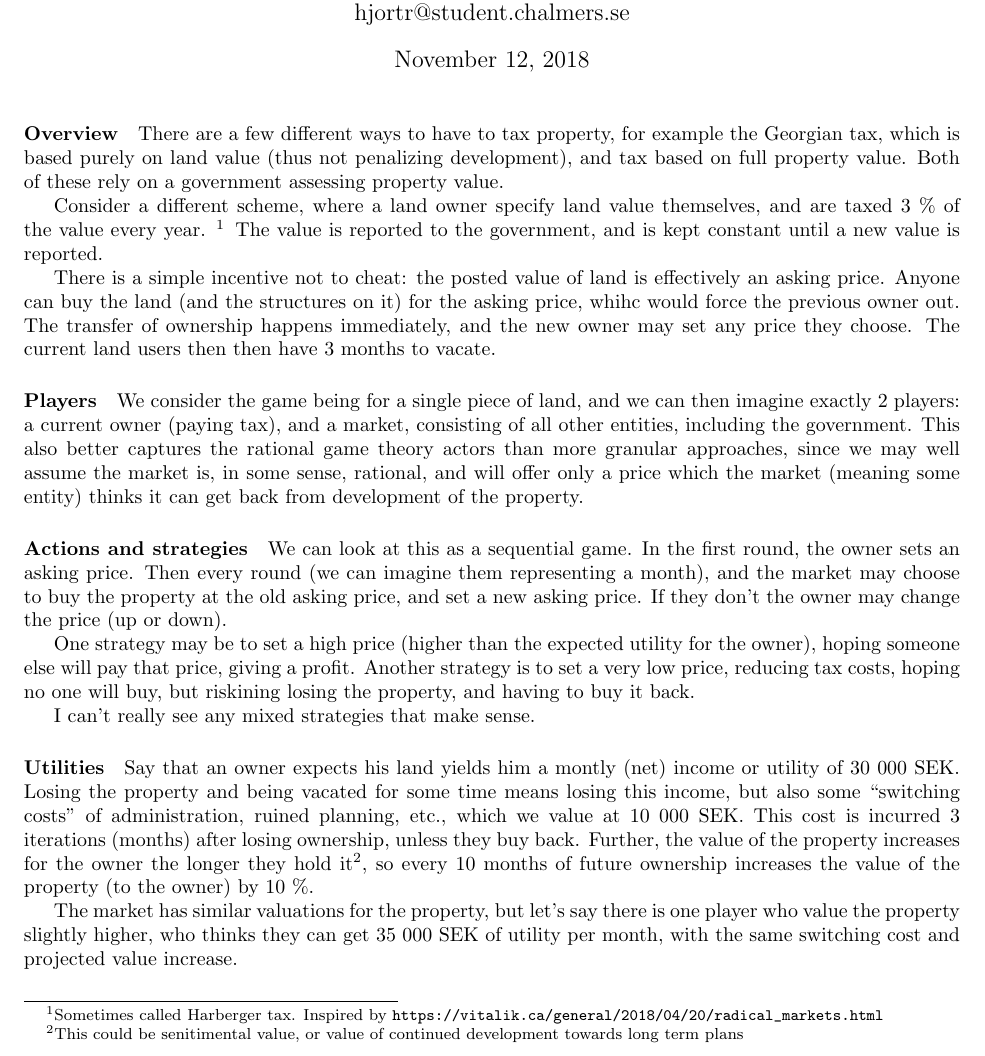
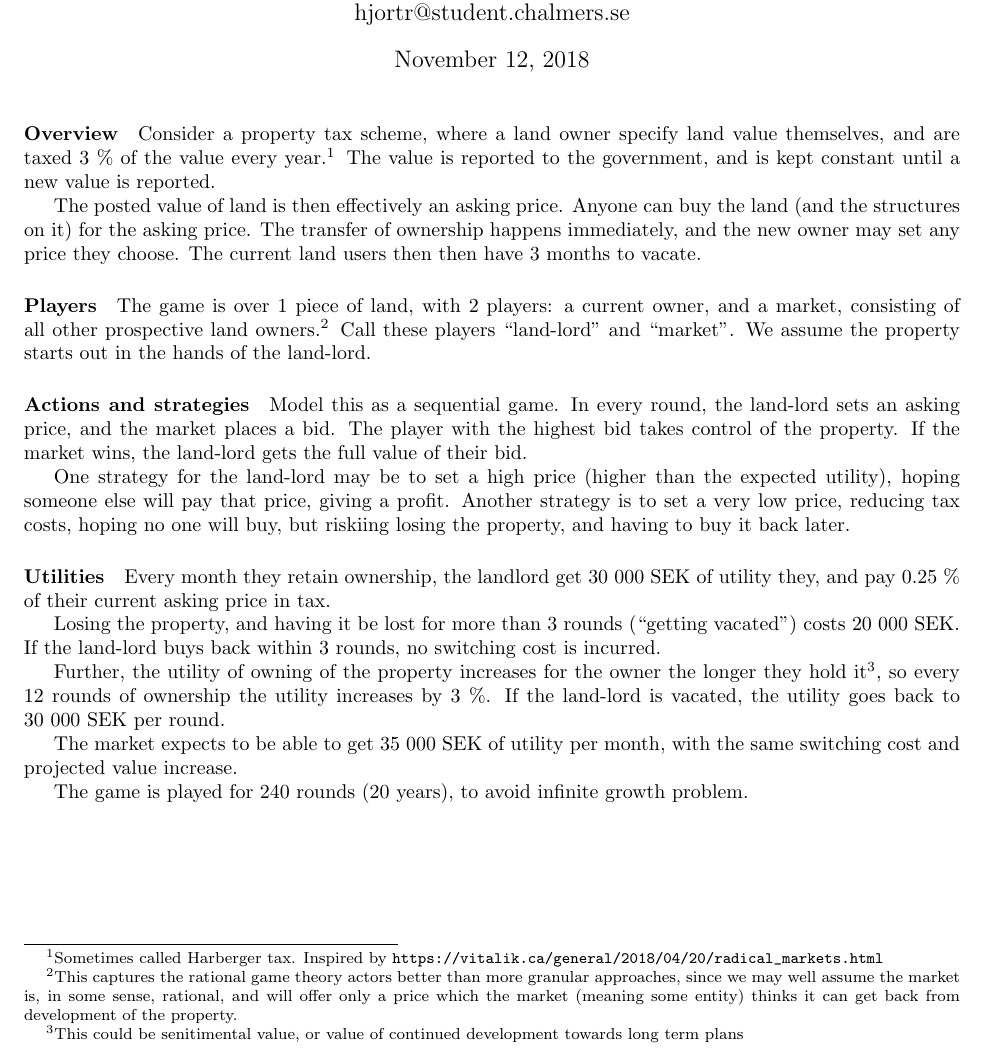
Before and after one commit to hjorthjort/Studies, a LaTeX problem sheet (ENM140/Assignment1.tex): part of the page, cut so that both start at the same text. Compiled offline with pdfLaTeX.

Commit message:
Final draft of game thoery assignment 1

```diff
--- a/ENM140/Assignment1.tex
+++ b/ENM140/Assignment1.tex
@@ -11,58 +11,51 @@ hjortr@student.chalmers.se}
 \maketitle
 
 \paragraph{Overview}
-There are a few different ways to have to tax property, for example the Georgian tax, which
-is based purely on land value (thus not penalizing development), and tax based
-on full property value. Both of these rely on a government assessing property value.
+Consider a property tax scheme, where a land owner specify land value themselves,
+and are taxed 3~\% of the value every year.\footnote{Sometimes called Harberger tax. Inspired by \url{https://vitalik.ca/general/2018/04/20/radical_markets.html}} The value is reported to the government, and is kept constant until a new value is reported.
 
-Consider a different scheme, where a land owner specify land value themselves,
-and are taxed 3~\% of the value every year.
-  \footnote{Sometimes called Harberger tax. Inspired by \url{https://vitalik.ca/general/2018/04/20/radical_markets.html}}
- The value is reported to the government, and is kept constant until a new value is reported.
-
-There is a simple incentive not to cheat: the posted value of land is
-effectively an asking price. Anyone can buy the land (and the structures on it)
-for the asking price, whihc would force the previous owner out. The transfer of
-ownership happens immediately, and the new owner may set any price they choose.
-The current land users then then have 3 months to vacate.
+The posted value of land is then effectively an asking price. Anyone can buy the land (and the structures on it)
+for the asking price. The transfer of
+ownership happens immediately, and the new owner may set any price they choose. The current land users then then have 3 months to vacate.
 
 \paragraph{Players}
-We consider the game being for a single piece of land, and we can then imagine
-exactly 2 players: a current owner (paying tax), and a market, consisting of all
-other entities, including the government. This also better captures the rational
-game theory actors than more granular approaches, since we may well assume the
+The game is over 1 piece of land, with 2 players: a current owner,
+and a market, consisting of all other prospective land owners.\footnote{This captures the rational
+game theory actors better than more granular approaches, since we may well assume the
 market is, in some sense, rational, and will offer only a price which the market
-(meaning some entity) thinks it can get back from development of the property.
+(meaning some entity) thinks it can get back from development of the property.}
+Call these players ``land-lord'' and ``market''. We assume the property starts
+out in the hands of the land-lord.
 
 \paragraph{Actions and strategies}
-We can look at this as a sequential game. In the first round, the owner sets an
-asking price. Then every round (we can imagine them representing a month), and
-the market may choose to buy the property at the old asking price, and set a new
-asking price. If they don't the owner may change the price (up or down).
+Model this as a sequential game. In every round, the land-lord sets an asking
+price, and the market places a bid. The player with the highest bid takes
+control of the property. If the market wins, the land-lord gets the full value
+of their bid.
 
-One strategy may be to set a high price (higher than the expected utility for
-the owner), hoping someone else will pay that price, giving a profit. Another
-strategy is to set a very low price, reducing tax costs, hoping no one will buy,
-but riskining losing the property, and having to buy it back.
-
-I can't really see any mixed strategies that make sense.
+One strategy for the land-lord may be to set a high price (higher than the
+expected utility), hoping someone else will pay that price, giving a profit.
+Another strategy is to set a very low price, reducing tax costs, hoping no one
+will buy, but riskiing losing the property, and having to buy it back later.
 
 \paragraph{Utilities}
-Say that an owner expects his land yields him a montly (net) income or utility of
-30~000~SEK. Losing the property and being vacated for some time means losing this income, but also
-some ``switching costs'' of administration, ruined planning, etc., which we
-value at 10~000~SEK. This cost is incurred 3 iterations (months) after losing
-ownership, unless they buy back. Further, the value of the property increases for the owner
+Every month they retain ownership, the landlord get 30~000~SEK of utility they, and pay
+0.25~\% of their current asking price in tax.
+
+Losing the property, and having it be lost for more than 3 rounds (``getting
+vacated'') costs 20~000~SEK. If the land-lord buys back within 3 rounds, no
+switching cost is incurred.
+
+Further, the utility of owning of the property increases for the owner
 the longer they hold it\footnote{This could be senitimental value, or value of
-  continued development towards long term plans}, so every 10 months of future ownership increases the
-value of the property (to the owner) by 10~\%.
+  continued development towards long term plans}, so every 12 rounds of
+ownership the utility increases by 3~\%. If the land-lord is vacated, the
+utility goes back to 30~000~SEK per round.
 
-The market has similar valuations for the property, but let's say there is one
-player who value the property slightly higher, who thinks they can get
-35~000~SEK of utility per month, with the same switching cost and projected
-value increase.
+The market expects to be able to get 35~000~SEK of utility per month, with the
+same switching cost and projected value increase.
 
-
+The game is played for 240 rounds (20 years), to avoid infinite growth problem.
 \end{document}
 
 ideas
```
